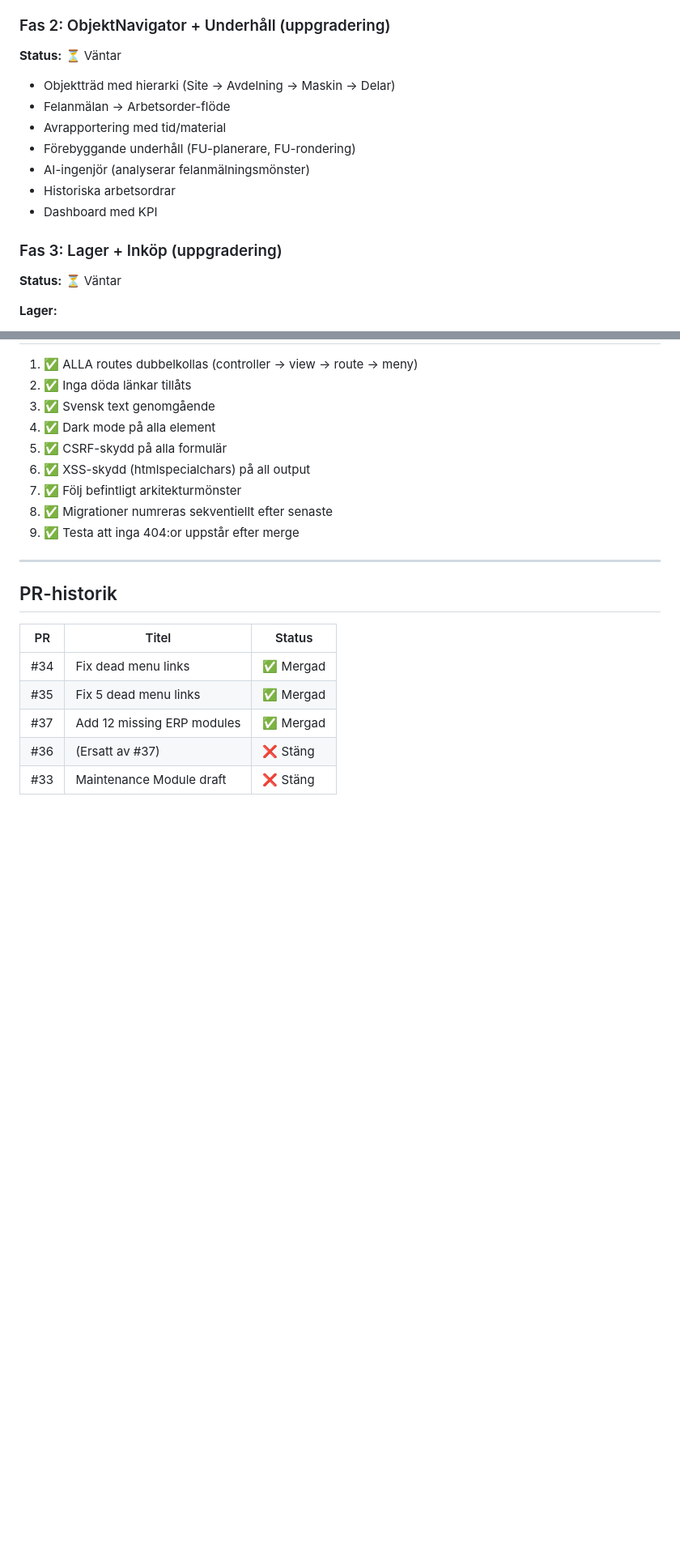
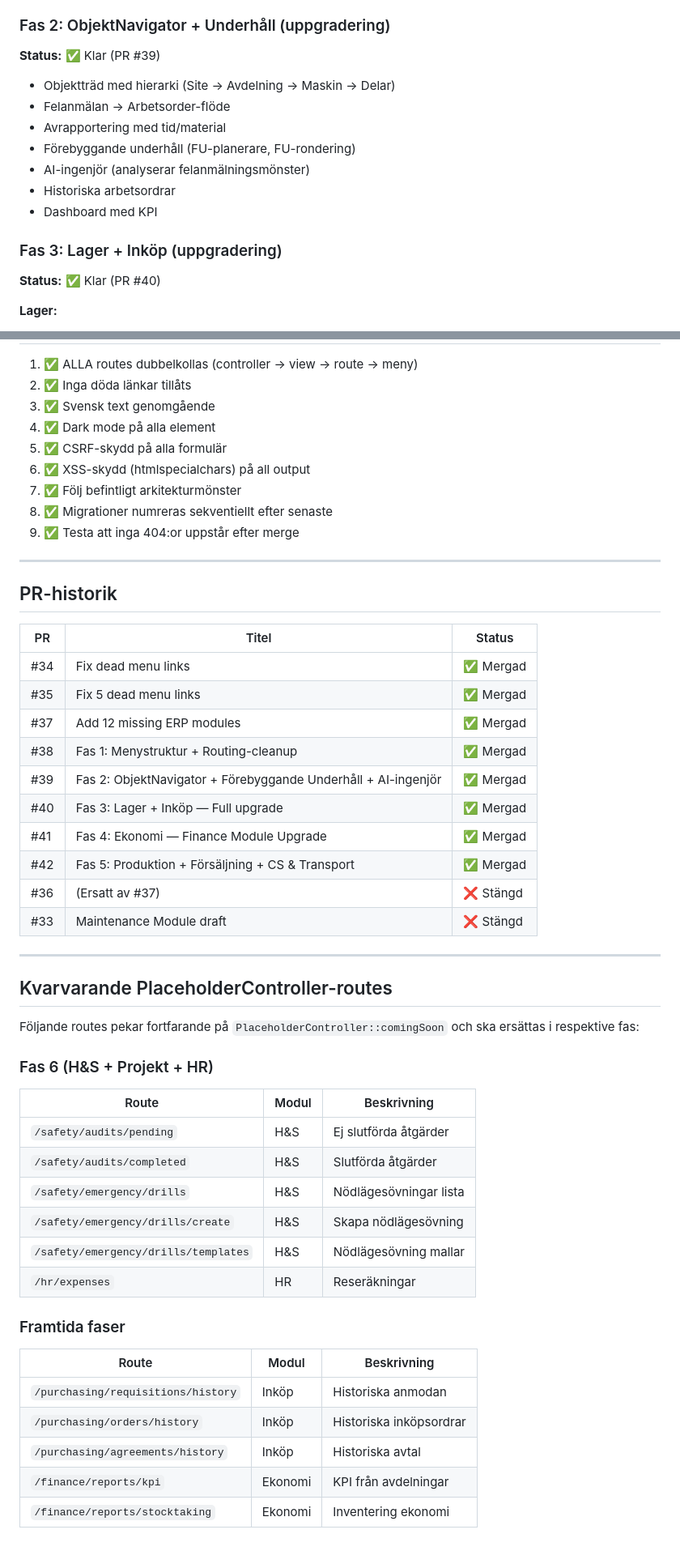
Before and after one commit to zebastianahlin-art/Zync-ERP, a Markdown page: DEVELOPMENT_PLAN.md, 2 parts joined by grey strips. Shown at 81% size. Drawn GitHub-style; blank space fills up the shorter version.

Commit message:
Uppdatera DEVELOPMENT_PLAN.md: Fas 1–5 klara, PR #38–#42, placeholder-routes
Co-authored-by: zebastianahlin-art <263475164+zebastianahlin-art@users.noreply.github.com>

```diff
--- a/DEVELOPMENT_PLAN.md
+++ b/DEVELOPMENT_PLAN.md
@@ -60,7 +67,7 @@ Skapa placeholder-sidor för moduler som ännu inte är uppgraderade.
 15. SaaS Admin (separat)
 
 ### Fas 2: ObjektNavigator + Underhåll (uppgradering)
-**Status:** ⏳ Väntar
+**Status:** ✅ Klar (PR #39)
 
 - Objektträd med hierarki (Site → Avdelning → Maskin → Delar)
 - Felanmälan → Arbetsorder-flöde
@@ -71,7 +78,7 @@ Skapa placeholder-sidor för moduler som ännu inte är uppgraderade.
 - Dashboard med KPI
 
 ### Fas 3: Lager + Inköp (uppgradering)
-**Status:** ⏳ Väntar
+**Status:** ✅ Klar (PR #40)
 
 **Lager:**
 - Lagerartiklar CRUD (förbrukningsartikel, reservdel)
@@ -189,5 +196,35 @@ Skapa placeholder-sidor för moduler som ännu inte är uppgraderade.
 | #34 | Fix dead menu links | ✅ Mergad |
 | #35 | Fix 5 dead menu links | ✅ Mergad |
 | #37 | Add 12 missing ERP modules | ✅ Mergad |
-| #36 | (Ersatt av #37) | ❌ Stäng |
-| #33 | Maintenance Module draft | ❌ Stäng |
+| #38 | Fas 1: Menystruktur + Routing-cleanup | ✅ Mergad |
+| #39 | Fas 2: ObjektNavigator + Förebyggande Underhåll + AI-ingenjör | ✅ Mergad |
+| #40 | Fas 3: Lager + Inköp — Full upgrade | ✅ Mergad |
+| #41 | Fas 4: Ekonomi — Finance Module Upgrade | ✅ Mergad |
+| #42 | Fas 5: Produktion + Försäljning + CS & Transport | ✅ Mergad |
+| #36 | (Ersatt av #37) | ❌ Stängd |
+| #33 | Maintenance Module draft | ❌ Stängd |
+
+---
+
+## Kvarvarande PlaceholderController-routes
+
+Följande routes pekar fortfarande på `PlaceholderController::comingSoon` och ska ersättas i respektive fas:
+
+### Fas 6 (H&S + Projekt + HR)
+| Route | Modul | Beskrivning |
+|-------|-------|-------------|
+| `/safety/audits/pending` | H&S | Ej slutförda åtgärder |
+| `/safety/audits/completed` | H&S | Slutförda åtgärder |
+| `/safety/emergency/drills` | H&S | Nödlägesövningar lista |
+| `/safety/emergency/drills/create` | H&S | Skapa nödlägesövning |
+| `/safety/emergency/drills/templates` | H&S | Nödlägesövning mallar |
+| `/hr/expenses` | HR | Reseräkningar |
+
+### Framtida faser
+| Route | Modul | Beskrivning |
+|-------|-------|-------------|
+| `/purchasing/requisitions/history` | Inköp | Historiska anmodan |
+| `/purchasing/orders/history` | Inköp | Historiska inköpsordrar |
+| `/purchasing/agreements/history` | Inköp | Historiska avtal |
+| `/finance/reports/kpi` | Ekonomi | KPI från avdelningar |
+| `/finance/reports/stocktaking` | Ekonomi | Inventering ekonomi |
```
Also changed, not shown: other parts of DEVELOPMENT_PLAN.md (+17 -10 lines).
